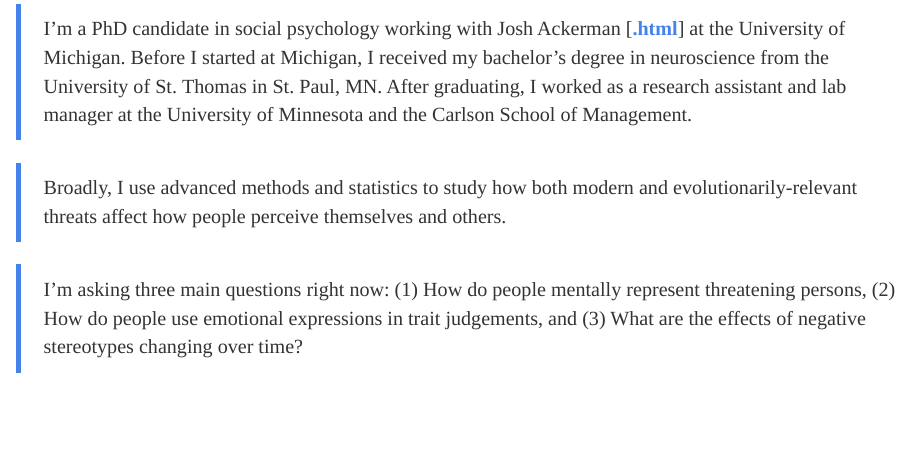
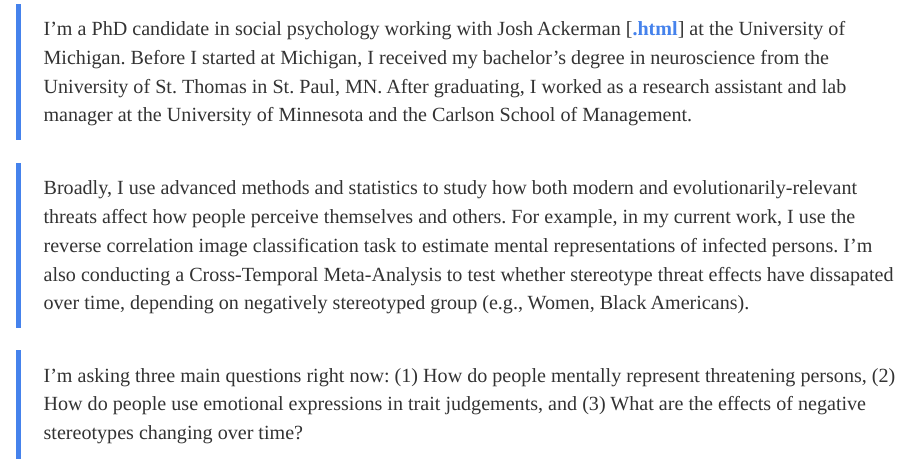
Before and after one commit to nmmichalak/nicholas_michalak, an R Markdown document (index.Rmd): the page in a window 1100 px wide, from 150 px down. Rendered offline with R 4.5, knitr and Pandoc, with nearby package versions.

Commit message:
about edits

```diff
--- a/index.Rmd
+++ b/index.Rmd
@@ -7,6 +7,6 @@ output:
 
 > I'm a PhD candidate in social psychology working with Josh Ackerman [[**.html**](https://sites.lsa.umich.edu/esplab/)] at the University of Michigan. Before I started at Michigan, I received my bachelor's degree in neuroscience from the University of St. Thomas in St. Paul, MN. After graduating, I worked as a research assistant and lab manager at the University of Minnesota and the Carlson School of Management.
 
-> Broadly, I use advanced methods and statistics to study how both modern and evolutionarily-relevant threats affect how people perceive themselves and others.
+> Broadly, I use advanced methods and statistics to study how both modern and evolutionarily-relevant threats affect how people perceive themselves and others. For example, in my current work, I use the reverse correlation image classification task to estimate mental representations of infected persons. I'm also conducting a Cross-Temporal Meta-Analysis to test whether stereotype threat effects have dissapated over time, depending on negatively stereotyped group (e.g., Women, Black Americans).
 
 > I'm asking three main questions right now: (1) How do people mentally represent threatening persons, (2) How do people use emotional expressions in trait judgements, and (3) What are the effects of negative stereotypes changing over time?
```
Also changed, not shown: 1 other file.
